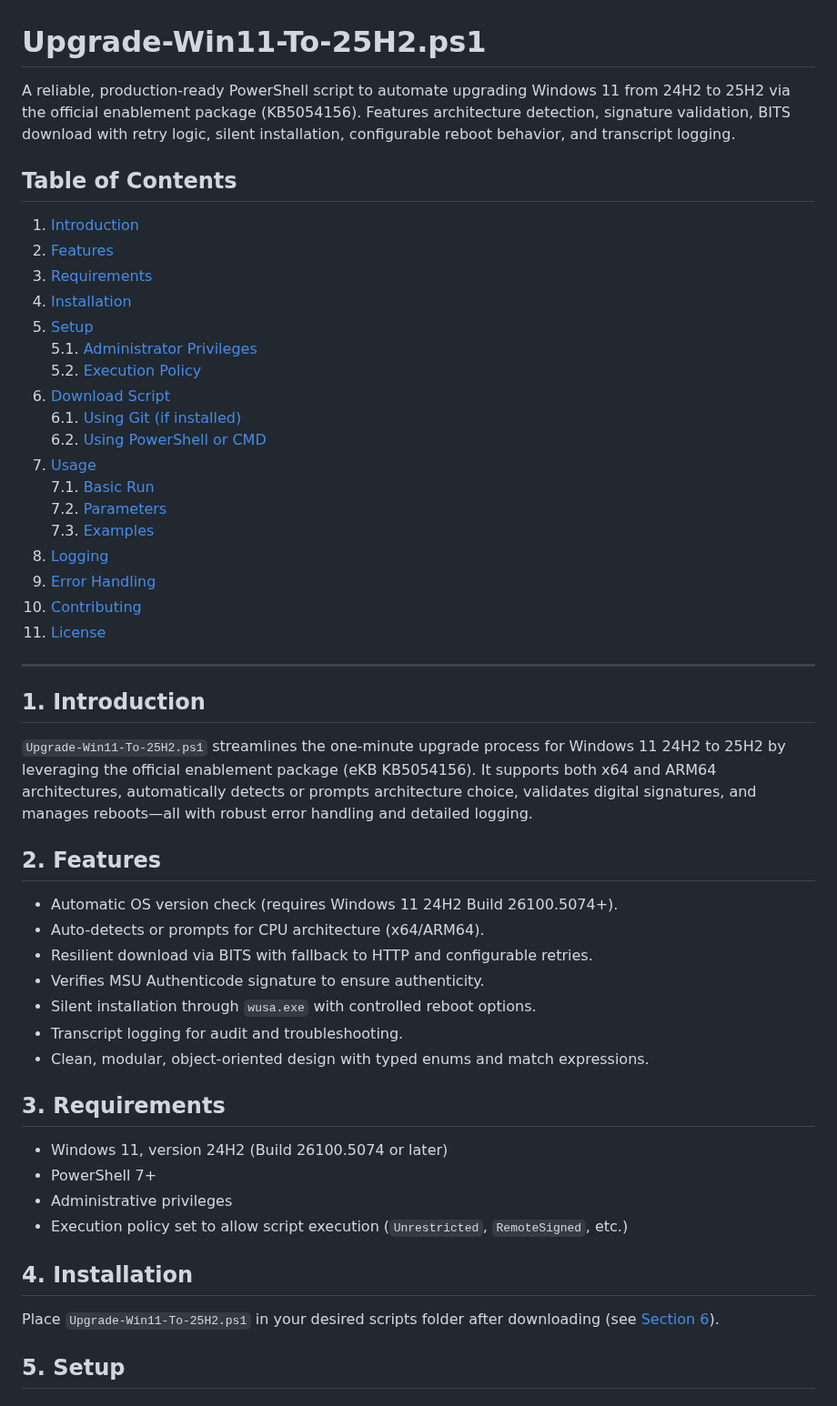
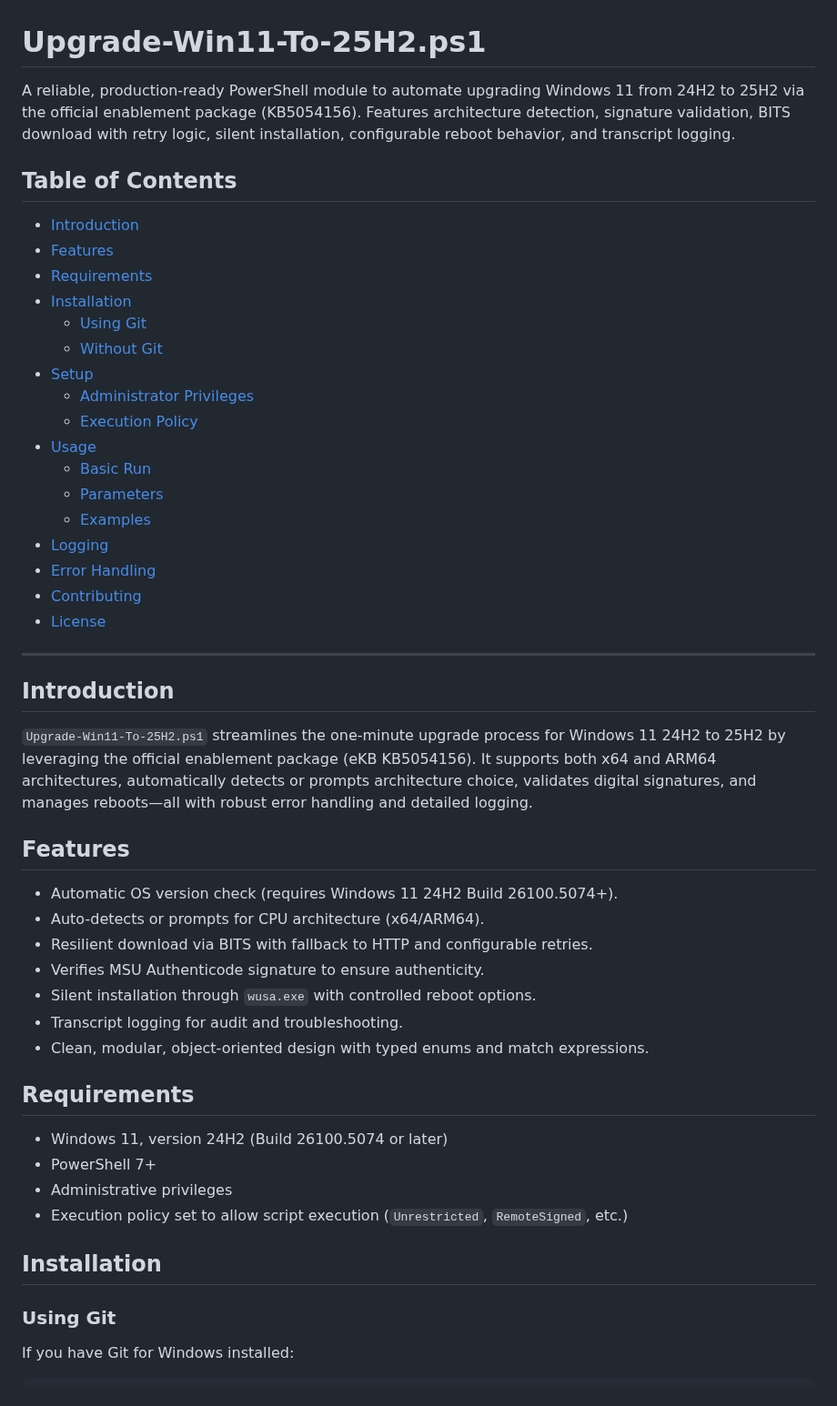
Before and after one commit to paulmann/Windows-11-25H2-Update-Script, a Markdown page: README.md, the part around one of its changes. Shown at 91% size. Drawn GitHub-style.

```diff
--- a/README.md
+++ b/README.md
@@ -1,35 +1,34 @@
 # Upgrade-Win11-To-25H2.ps1
 
-A reliable, production-ready PowerShell script to automate upgrading Windows 11 from 24H2 to 25H2 via the official enablement package (KB5054156). Features architecture detection, signature validation, BITS download with retry logic, silent installation, configurable reboot behavior, and transcript logging.
+A reliable, production-ready PowerShell module to automate upgrading Windows 11 from 24H2 to 25H2 via the official enablement package (KB5054156). Features architecture detection, signature validation, BITS download with retry logic, silent installation, configurable reboot behavior, and transcript logging.
 
 ## Table of Contents
 
-1. [Introduction](#introduction)
-2. [Features](#features)
-3. [Requirements](#requirements)
-4. [Installation](#installation)
-5. [Setup](#setup)
-   5.1. [Administrator Privileges](#administrator-privileges)
-   5.2. [Execution Policy](#execution-policy)
-6. [Download Script](#download-script)
-   6.1. [Using Git (if installed)](#using-git-if-installed)
-   6.2. [Using PowerShell or CMD](#using-powershell-or-cmd)
-7. [Usage](#usage)
-   7.1. [Basic Run](#basic-run)
-   7.2. [Parameters](#parameters)
-   7.3. [Examples](#examples)
-8. [Logging](#logging)
-9. [Error Handling](#error-handling)
-10. [Contributing](#contributing)
-11. [License](#license)
+- [Introduction](#introduction)
+- [Features](#features)
+- [Requirements](#requirements)
+- [Installation](#installation)
+  - [Using Git](#using-git)
+  - [Without Git](#without-git)
+- [Setup](#setup)
+  - [Administrator Privileges](#administrator-privileges)
+  - [Execution Policy](#execution-policy)
+- [Usage](#usage)
+  - [Basic Run](#basic-run)
+  - [Parameters](#parameters)
+  - [Examples](#examples)
+- [Logging](#logging)
+- [Error Handling](#error-handling)
+- [Contributing](#contributing)
+- [License](#license)
 
 ---
 
-## 1. Introduction
+## Introduction
 
 `Upgrade-Win11-To-25H2.ps1` streamlines the one-minute upgrade process for Windows 11 24H2 to 25H2 by leveraging the official enablement package (eKB KB5054156). It supports both x64 and ARM64 architectures, automatically detects or prompts architecture choice, validates digital signatures, and manages reboots—all with robust error handling and detailed logging.
 
-## 2. Features
+## Features
 
 - Automatic OS version check (requires Windows 11 24H2 Build 26100.5074+).
 - Auto-detects or prompts for CPU architecture (x64/ARM64).
@@ -39,16 +38,16 @@ A reliable, production-ready PowerShell script to automate upgrading Windows 11
 - Transcript logging for audit and troubleshooting.
 - Clean, modular, object-oriented design with typed enums and match expressions.
 
-## 3. Requirements
+## Requirements
 
 - Windows 11, version 24H2 (Build 26100.5074 or later)
 - PowerShell 7+
 - Administrative privileges
 - Execution policy set to allow script execution (`Unrestricted`, `RemoteSigned`, etc.)
 
-## 4. Installation
+## Installation
 
-Place `Upgrade-Win11-To-25H2.ps1` in your desired scripts folder after downloading (see [Section 6](#download-script)).
+### Using Git
 
-## 5. Setup
+If you have Git for Windows installed:
 
```
Also changed, not shown: other parts of README.md (+86 -98 lines).
